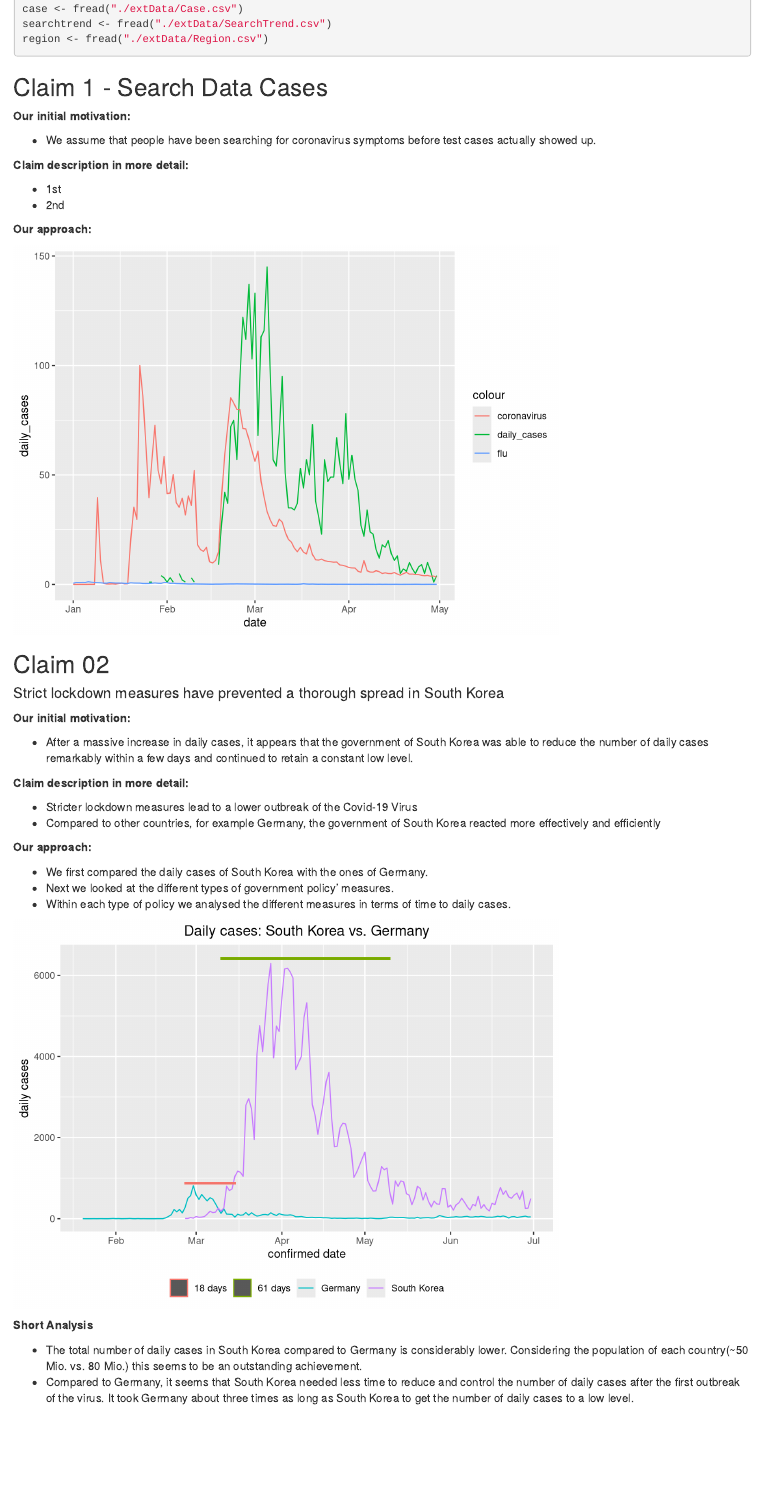
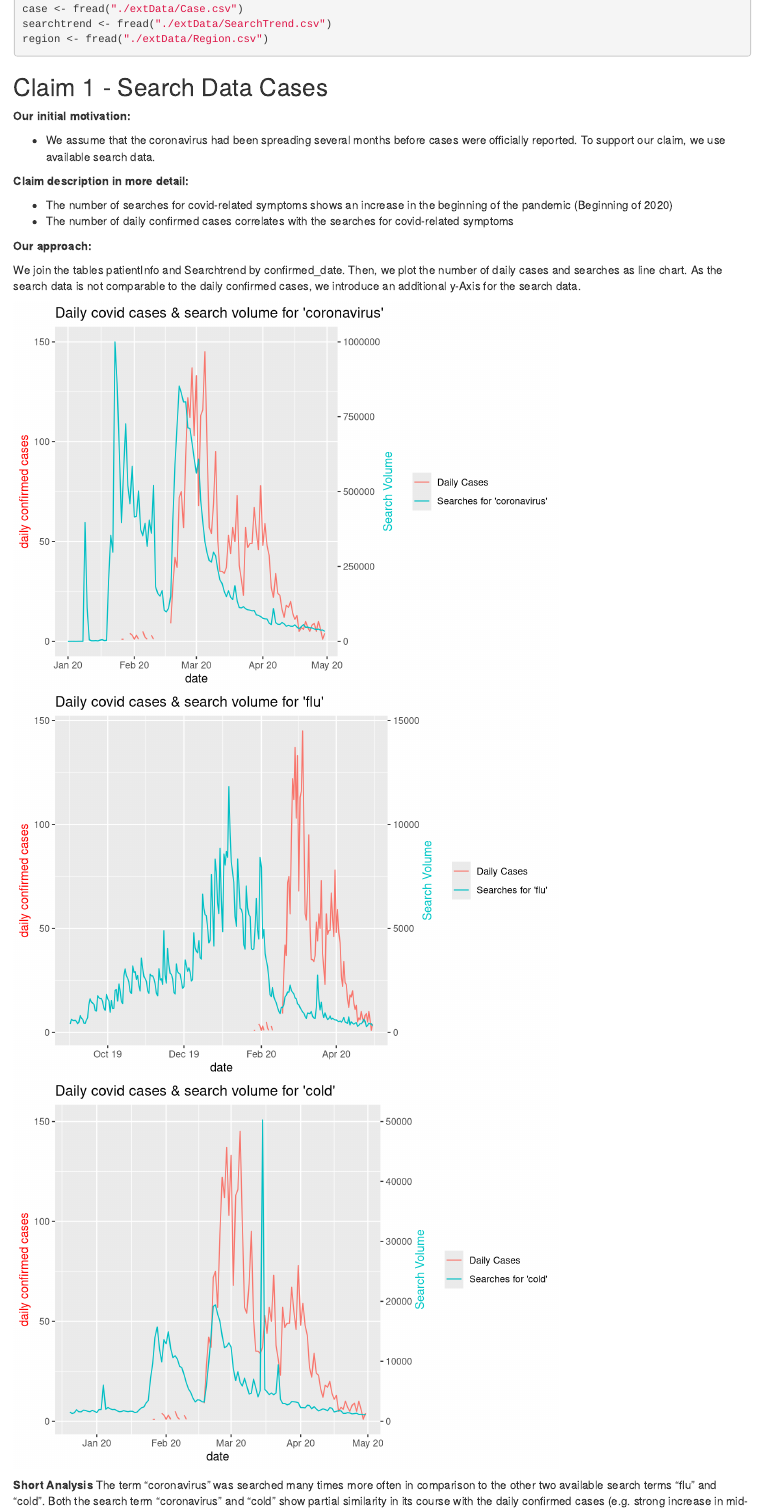
Before and after one commit to leon131930/CaseStudyR, an R Markdown document (Claim 01_02_Search_data_Cases.Rmd): the page in a window 1100 px wide, from 520 px down. Rendered offline with R 4.5, knitr and Pandoc, with nearby package versions; code that draws random numbers runs with fixed seeds of ours.

Commit message:
final submission by leon

````diff
--- a/Claim 01_02_Search_data_Cases.Rmd
+++ b/Claim 01_02_Search_data_Cases.Rmd
@@ -50,18 +51,35 @@ options(warn=-1)
 ## Claim 1 - Search Data Cases
 **Our initial motivation:**
 
-* We assume that people have been searching for coronavirus symptoms before test cases actually showed up.
+* We assume that the coronavirus had been spreading several months before cases were officially reported. To support our claim, we use available search data.
 
 
 **Claim description in more detail:**
 
-* 1st
-* 2nd
+* The number of searches for covid-related symptoms shows an increase in the beginning of the pandemic (Beginning of 2020)
+* The number of daily confirmed cases correlates with the searches for covid-related symptoms
 
 **Our approach:**
 
+We join the tables patientInfo and Searchtrend by confirmed_date.
+Then, we plot the number of daily cases and searches as line chart.
+As the search data is not comparable to the daily confirmed cases, we introduce
+an additional y-Axis for the search data.
+
+
 ```{r echo=FALSE, message=FALSE}
 
+library(magrittr)
+library(data.table)
+library(ggplot2)
+library(dplyr)
+library(patchwork)
+library(hrbrthemes)
+
+# importing Case, PatientInfo, Searchtrend
+case <- fread("./extData/Case.csv")
+patientinfo <- fread("./extData/PatientInfo.csv")
+searchtrend <- fread("./extData/SearchTrend.csv")
 
 #create new column for number of daily cases, based on count of confirmed_date
 patientinfo <- patientinfo[, daily_cases := .N, by = confirmed_date]
@@ -75,12 +93,65 @@ patientinfo[, date:= as.IDate(date)]
 #full outer join of patientinfo and searchtrend
 search_patient <- merge(patientinfo, searchtrend, by = "date", all = TRUE)
 
-#subset search_patient to Jan-April 2020
-search_patientsubset <- search_patient[date >= "2020-01-01" & date < "2020-05-01"]
+#set colour for visualization
+searchcolour <- "#00c7c6"
+dailycasecolour <- "#ff0000"
 
-# plot final with two graphs:
-ggplot(search_patientsubset, aes(x=date)) +
-  geom_line(aes(y=daily_cases, col = "daily_cases")) +
-  geom_line(aes(y=coronavirus, col = "coronavirus")) +
-  geom_line(aes(y=flu, col = "flu"))
+# coronavirus search volume & daily cases
+ggplot(search_patient[date >= "2020-01-01" & date < "2020-05-01"], aes(x=date)) +
+  scale_x_date(date_breaks = "1 month", date_labels = "%b %y")+
+  geom_line(aes(y=daily_cases, col = "Daily Cases")) +
+  geom_line(aes(y=coronavirus*1.5, col = "Searches for 'coronavirus'")) +
+  labs(title="Daily covid cases & search volume for 'coronavirus'")+
+  scale_y_continuous(
+    # Features of the first axis
+    name = "daily confirmed cases",
+    # Add a second axis and specify its features
+    sec.axis = sec_axis(trans=~./1.5*10000, name="Search Volume"))+
+  theme(legend.position="right", legend.title = element_blank(),
+        axis.title.y.right = element_text(angle=90, color = searchcolour),
+        axis.title.y.left = element_text(color = dailycasecolour))
+
+
+
+
+# flu search volume & daily cases
+ggplot(search_patient[date >= "2019-09-01" & date < "2020-05-01"], aes(x=date)) +
+  scale_x_date(date_breaks = "2 month", date_labels = "%b %y")+
+  geom_line(aes(y=daily_cases, col = "Daily Cases")) +
+  geom_line(aes(y=flu*100, col = "Searches for 'flu'")) +
+  labs(title="Daily covid cases & search volume for 'flu'")+
+  scale_y_continuous(
+    # Features of the first axis
+    name = "daily confirmed cases",
+    # Add a second axis and specify its features
+    sec.axis = sec_axis(trans=~./100*10000, name="Search Volume"))+
+  theme(legend.position="right", legend.title = element_blank(),
+        axis.title.y.right = element_text(angle=90, color = searchcolour),
+        axis.title.y.left = element_text(color = dailycasecolour))
+
+
+
+# cold search volume & daily cases
+#setting colour
+searchcolour <- "#00c7c6"
+dailycasecolour <- "#ff0000"
+
+ggplot(search_patient[date >= "2019-12-20" & date < "2020-05-01"], aes(x=date)) +
+  scale_x_date(date_breaks = "1 month", date_labels = "%b %y")+
+  geom_line(aes(y=daily_cases, col = "Daily Cases")) +
+  geom_line(aes(y=cold*30, col = "Searches for 'cold'")) +
+  labs(title="Daily covid cases & search volume for 'cold'")+
+  scale_y_continuous(
+    # Features of the first axis
+    name = "daily confirmed cases",
+    # Add a second axis and specify its features
+    sec.axis = sec_axis(trans=~./30*10000, name="Search Volume"))+
+  theme(legend.position="right", legend.title = element_blank(),
+        axis.title.y.right = element_text(angle=90, color = searchcolour),
+        axis.title.y.left = element_text(color = dailycasecolour))
+
 ```
+**Short Analysis**
+The term "coronavirus" was searched many times more often in comparison to the other two available search terms "flu" and "cold".
+Both the search term "coronavirus" and "cold" show partial similarity in its course with the daily confirmed cases (e.g. strong increase in mid-February).
````
Also changed, not shown: Claim 01_Search_data_Cases/Search_data_cases.R (+13 -18 lines), Claim 01_02_Search_data_Cases.Rmd (6 more changed lines).
